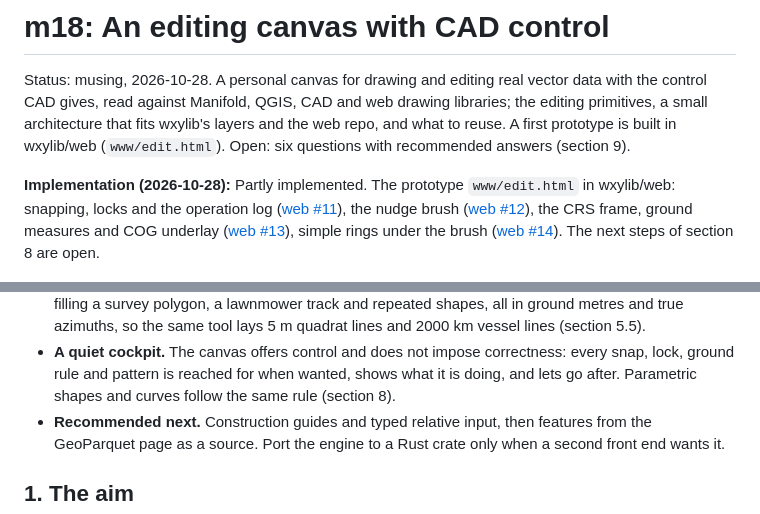
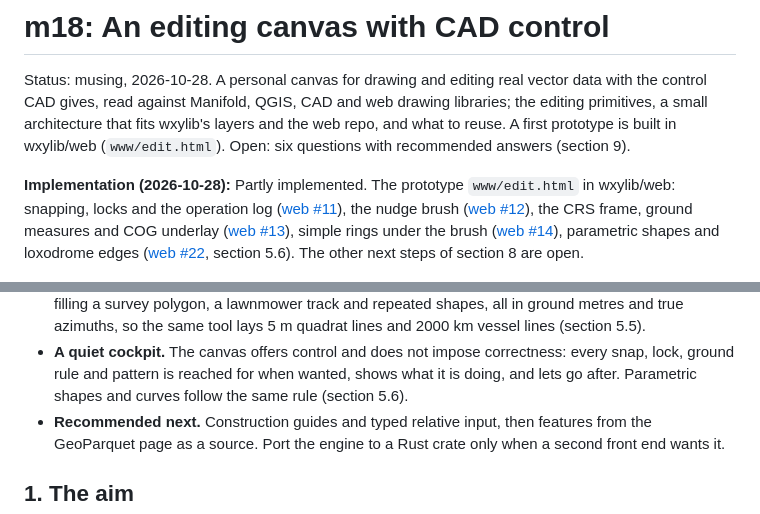
Before and after one commit to wxylib/design, a Markdown page: docs/m18-editing-canvas.md, 2 parts joined by grey strips. GitHub-like rendering.

```diff
--- a/docs/m18-editing-canvas.md
+++ b/docs/m18-editing-canvas.md
@@ -11,7 +11,8 @@ Open: six questions with recommended answers (section 9).
 wxylib/web: snapping, locks and the operation log ([web #11](https://github.com/wxylib/web/pull/11)), the
 nudge brush ([web #12](https://github.com/wxylib/web/pull/12)), the CRS frame, ground measures and COG
 underlay ([web #13](https://github.com/wxylib/web/pull/13)), simple rings under the brush
-([web #14](https://github.com/wxylib/web/pull/14)). The next steps of section 8 are open.
+([web #14](https://github.com/wxylib/web/pull/14)), parametric shapes and loxodrome edges
+([web #22](https://github.com/wxylib/web/pull/22), section 5.6). The other next steps of section 8 are open.
 
 ![Dragging a corner two parcels share, its distance from the previous
 corner locked at 42 m: the circle is the lock, the shared boundary moves
@@ -63,7 +64,7 @@ with the corner](img/m18-drag.jpg)
 - **A quiet cockpit.** The canvas offers control and does not impose
   correctness: every snap, lock, ground rule and pattern is reached for
   when wanted, shows what it is doing, and lets go after. Parametric
-  shapes and curves follow the same rule (section 8).
+  shapes and curves follow the same rule (section 5.6).
 - **Recommended next.** Construction guides and typed relative input,
   then features from the GeoParquet page as a source. Port the engine to
   a Rust crate only when a second front end wants it.
```
Also changed, not shown: other parts of docs/m18-editing-canvas.md (+69 -22 lines), docs/img/m18-loxodrome.jpg (added), docs/img/m18-shapes.jpg (added).
